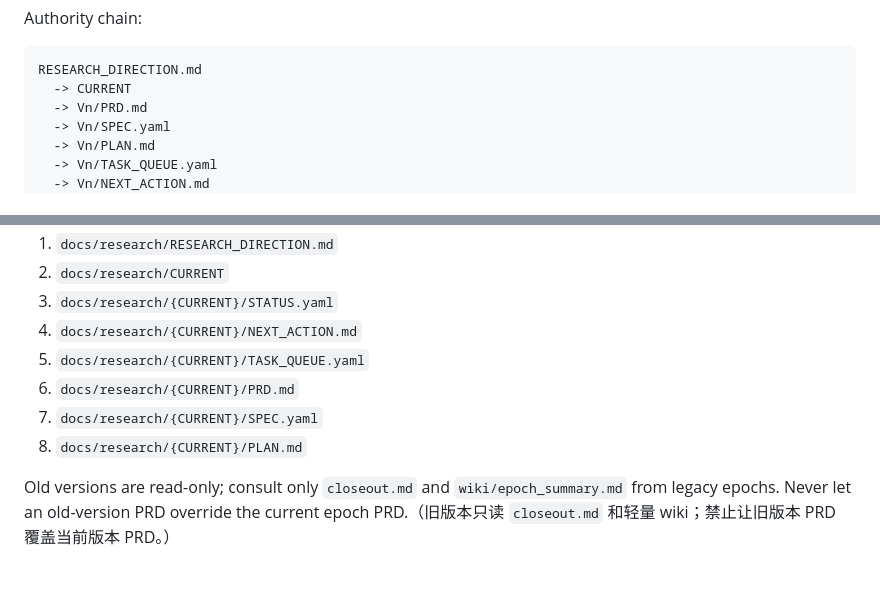
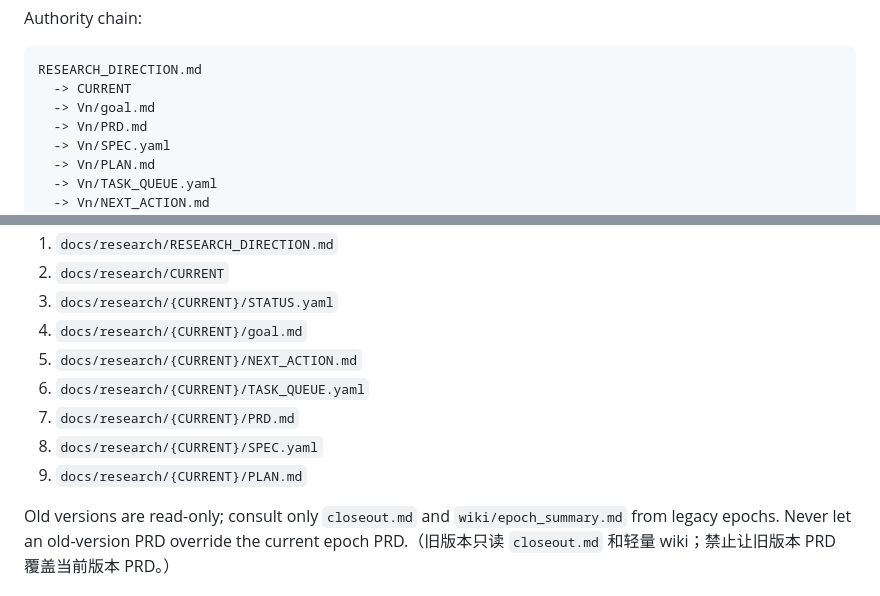
Before and after one commit to XiaYiHann/report-prd-skills, a Markdown page: skills/research/SKILL.md, 2 parts joined by grey strips. Drawn GitHub-style.

Commit message:
feat(skills): add Vn/goal.md as per-version execution anchor
Integrates a new epoch core file: Vn/goal.md, the per-version
high-level execution prompt and constraint anchor.

Changes:
- research-init: initialization now generates V0/goal.md with YAML
  frontmatter and Chinese body sections (工作目录, 全局约束,
  版本目标, 总规则, Gate 序列, 测试要求, 提交要求,
  最终回复格式).
- research: authority chain updated to place goal.md between CURRENT
  and PRD.md; read order updated to include goal.md before
  NEXT_ACTION.md and PRD.md.
- research-plan: PLAN.md and ai_loop_prompt.md generation must
  first read goal.md and inject its global constraints; goal.md
  constraints are the ceiling that PLAN.md must not contradict.

Co-Authored-By: Claude Opus 4.7 <noreply@anthropic.com>

````diff
--- a/skills/research/SKILL.md
+++ b/skills/research/SKILL.md
@@ -37,6 +37,7 @@ Authority chain:
 ```text
 RESEARCH_DIRECTION.md
   -> CURRENT
+  -> Vn/goal.md
   -> Vn/PRD.md
   -> Vn/SPEC.yaml
   -> Vn/PLAN.md
@@ -55,11 +56,12 @@ Every `/research` run must first read:
 1. `docs/research/RESEARCH_DIRECTION.md`
 2. `docs/research/CURRENT`
 3. `docs/research/{CURRENT}/STATUS.yaml`
-4. `docs/research/{CURRENT}/NEXT_ACTION.md`
-5. `docs/research/{CURRENT}/TASK_QUEUE.yaml`
-6. `docs/research/{CURRENT}/PRD.md`
-7. `docs/research/{CURRENT}/SPEC.yaml`
-8. `docs/research/{CURRENT}/PLAN.md`
+4. `docs/research/{CURRENT}/goal.md`
+5. `docs/research/{CURRENT}/NEXT_ACTION.md`
+6. `docs/research/{CURRENT}/TASK_QUEUE.yaml`
+7. `docs/research/{CURRENT}/PRD.md`
+8. `docs/research/{CURRENT}/SPEC.yaml`
+9. `docs/research/{CURRENT}/PLAN.md`
 
 Old versions are read-only; consult only `closeout.md` and `wiki/epoch_summary.md` from legacy epochs. Never let an old-version PRD override the current epoch PRD.（旧版本只读 `closeout.md` 和轻量 wiki；禁止让旧版本 PRD 覆盖当前版本 PRD。）
 
````
Also changed, not shown: skills/research-init/SKILL.md (+2 -0 lines), skills/research-plan/SKILL.md (+2 -0 lines).
